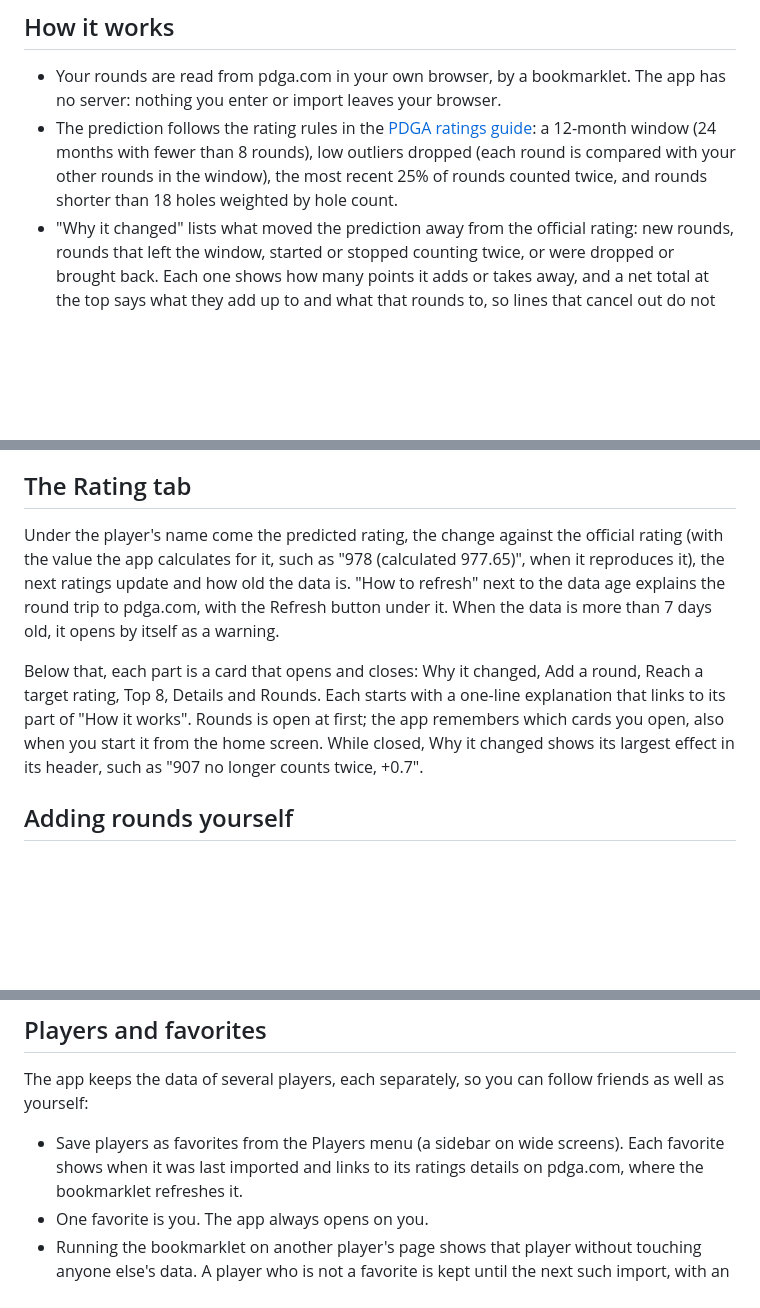
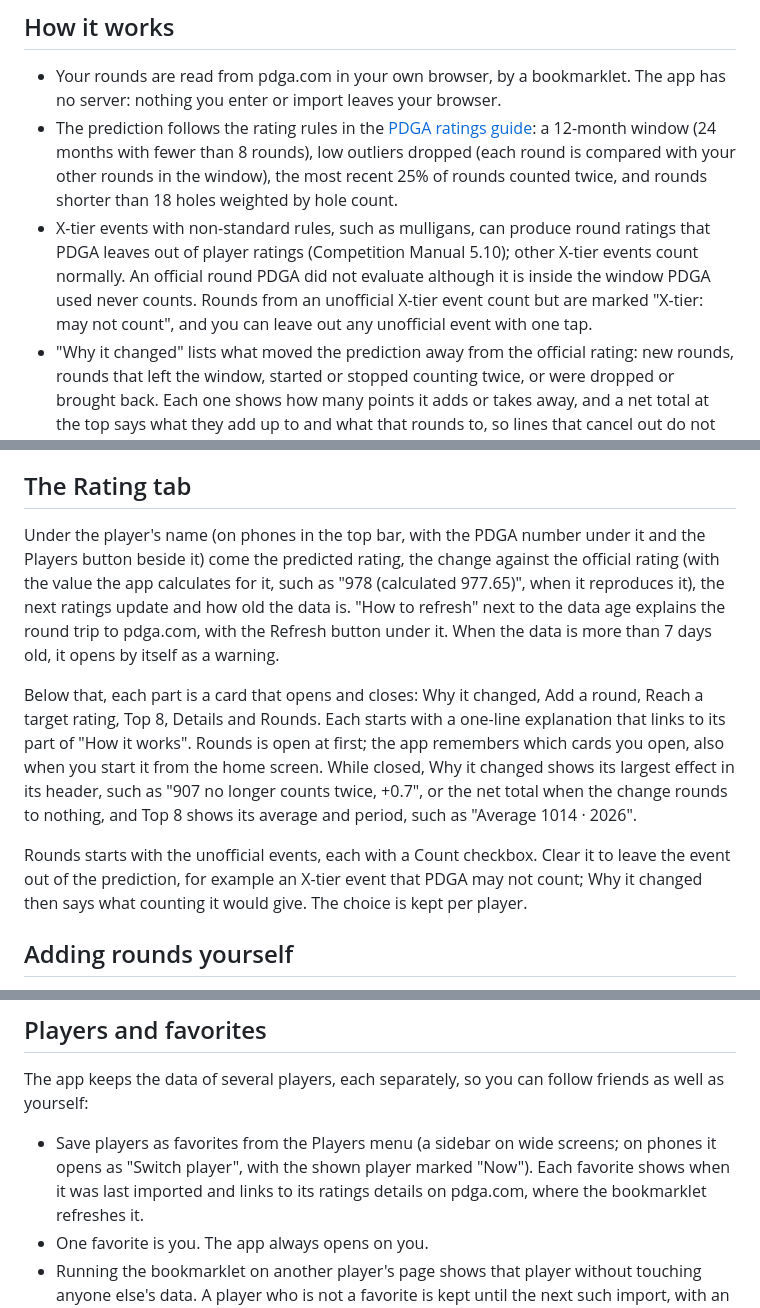
Before and after one commit to Peiza/next-rating, a Markdown page: README.md, 3 parts joined by grey strips. GitHub-like rendering; blank space fills up the shorter version.

Commit message:
Move the X-tier step to docs/finished-steps.md, with the rating rule in CLAUDE.md and the README

```diff
--- a/README.md
+++ b/README.md
@@ -18,6 +18,12 @@ App: https://peiza.github.io/next-rating/
   compared with your other rounds in the window), the most recent 25% of
   rounds counted twice, and rounds shorter than 18 holes weighted by hole
   count.
+- X-tier events with non-standard rules, such as mulligans, can produce round
+  ratings that PDGA leaves out of player ratings (Competition Manual 5.10);
+  other X-tier events count normally. An official round PDGA did not
+  evaluate although it is inside the window PDGA used never counts. Rounds
+  from an unofficial X-tier event count but are marked "X-tier: may not
+  count", and you can leave out any unofficial event with one tap.
 - "Why it changed" lists what moved the prediction away from the official
   rating: new rounds, rounds that left the window, started or stopped
   counting twice, or were dropped or brought back. Each one shows how many
@@ -34,7 +40,8 @@ App: https://peiza.github.io/next-rating/
 
 ## The Rating tab
 
-Under the player's name come the predicted rating, the change against the
+Under the player's name (on phones in the top bar, with the PDGA number
+under it and the Players button beside it) come the predicted rating, the change against the
 official rating (with the value the app calculates for it, such as "978
 (calculated 977.65)", when it reproduces it), the next ratings update and
 how old the data is. "How to
@@ -44,10 +51,17 @@ itself as a warning.
 
 Below that, each part is a card that opens and closes: Why it changed, Add a
 round, Reach a target rating, Top 8, Details and Rounds. Each starts with a
-one-line explanation that links to its part of "How it works". Rounds is open at first; the app remembers which
-cards you open, also when you start it from the home screen. While closed,
-Why it changed shows its largest effect in its header, such as "907 no
-longer counts twice, +0.7".
+one-line explanation that links to its part of "How it works". Rounds is
+open at first; the app remembers which cards you open, also when you start
+it from the home screen. While closed, Why it changed shows its largest
+effect in its header, such as "907 no longer counts twice, +0.7", or the net
+total when the change rounds to nothing, and Top 8 shows its average and
+period, such as "Average 1014 · 2026".
+
+Rounds starts with the unofficial events, each with a Count checkbox. Clear
+it to leave the event out of the prediction, for example an X-tier event
+that PDGA may not count; Why it changed then says what counting it would
+give. The choice is kept per player.
 
 ## Adding rounds yourself
 
@@ -102,7 +116,8 @@ The app keeps the data of several players, each separately, so you can
 follow friends as well as yourself:
 
 - Save players as favorites from the Players menu (a sidebar on wide
-  screens). Each favorite shows when it was last imported and links to its
+  screens; on phones it opens as "Switch player", with the shown player
+  marked "Now"). Each favorite shows when it was last imported and links to its
   ratings details on pdga.com, where the bookmarklet refreshes it.
 - One favorite is you. The app always opens on you.
 - Running the bookmarklet on another player's page shows that player without
```
Also changed, not shown: CLAUDE.md (+11 -3 lines), docs/finished-steps.md (+48 -0 lines).
